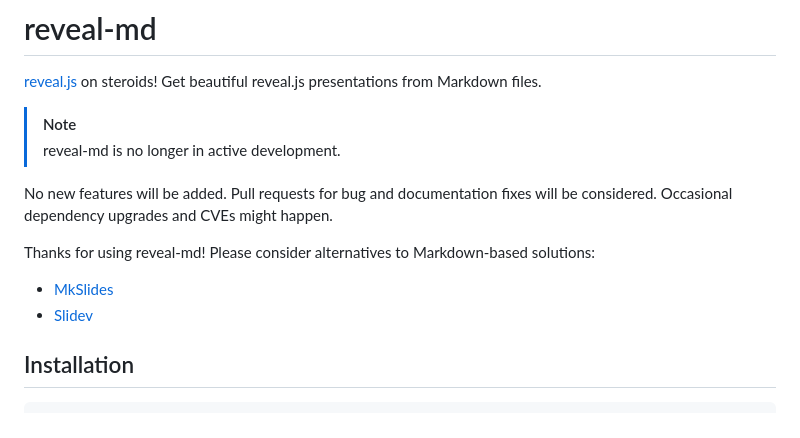
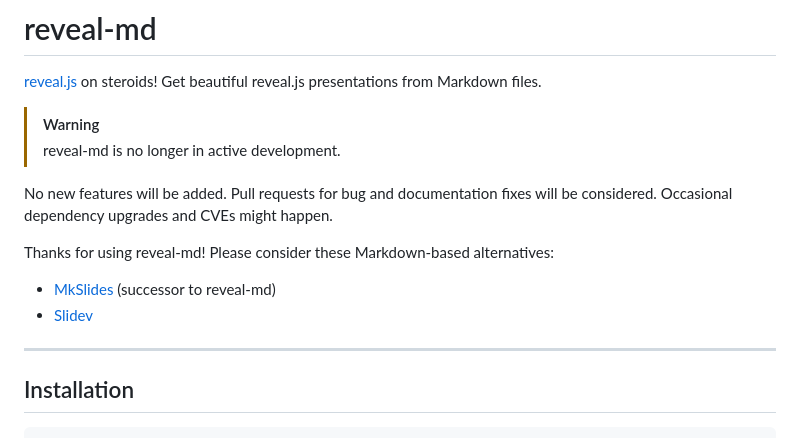
Before and after one commit to webpro/reveal-md, a Markdown page: README.md, the part around the change. GitHub-like rendering.

```diff
--- a/README.md
+++ b/README.md
@@ -2,17 +2,19 @@
 
 [reveal.js][1] on steroids! Get beautiful reveal.js presentations from Markdown files.
 
-> [!NOTE]
+> [!WARNING]
 >
 > reveal-md is no longer in active development.
 
 No new features will be added. Pull requests for bug and documentation fixes will be considered. Occasional dependency
 upgrades and CVEs might happen.
 
-Thanks for using reveal-md! Please consider alternatives to Markdown-based solutions:
+Thanks for using reveal-md! Please consider these Markdown-based alternatives:
 
-- [MkSlides](https://martenbe.github.io/mkslides/)
+- [MkSlides](https://martenbe.github.io/mkslides/) (successor to reveal-md)
 - [Slidev](https://sli.dev)
+
+---
 
 ## Installation
 
```
